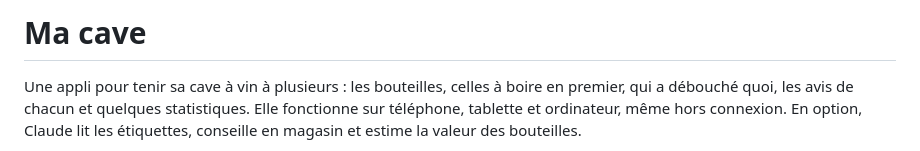
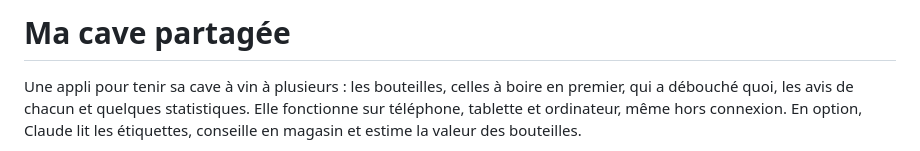
Before and after one commit to gregbe41/ma-cave, a Markdown page: README.md, the part around the change. Drawn GitHub-style.

Commit message:
README : Ma cave partagée

```diff
--- a/README.md
+++ b/README.md
@@ -1,4 +1,4 @@
-# Ma cave
+# Ma cave partagée
 
 Une appli pour tenir sa cave à vin à plusieurs : les bouteilles, celles à boire en premier, qui a débouché quoi, les avis de chacun et quelques statistiques. Elle fonctionne sur téléphone, tablette et ordinateur, même hors connexion. En option, Claude lit les étiquettes, conseille en magasin et estime la valeur des bouteilles.
 
```
